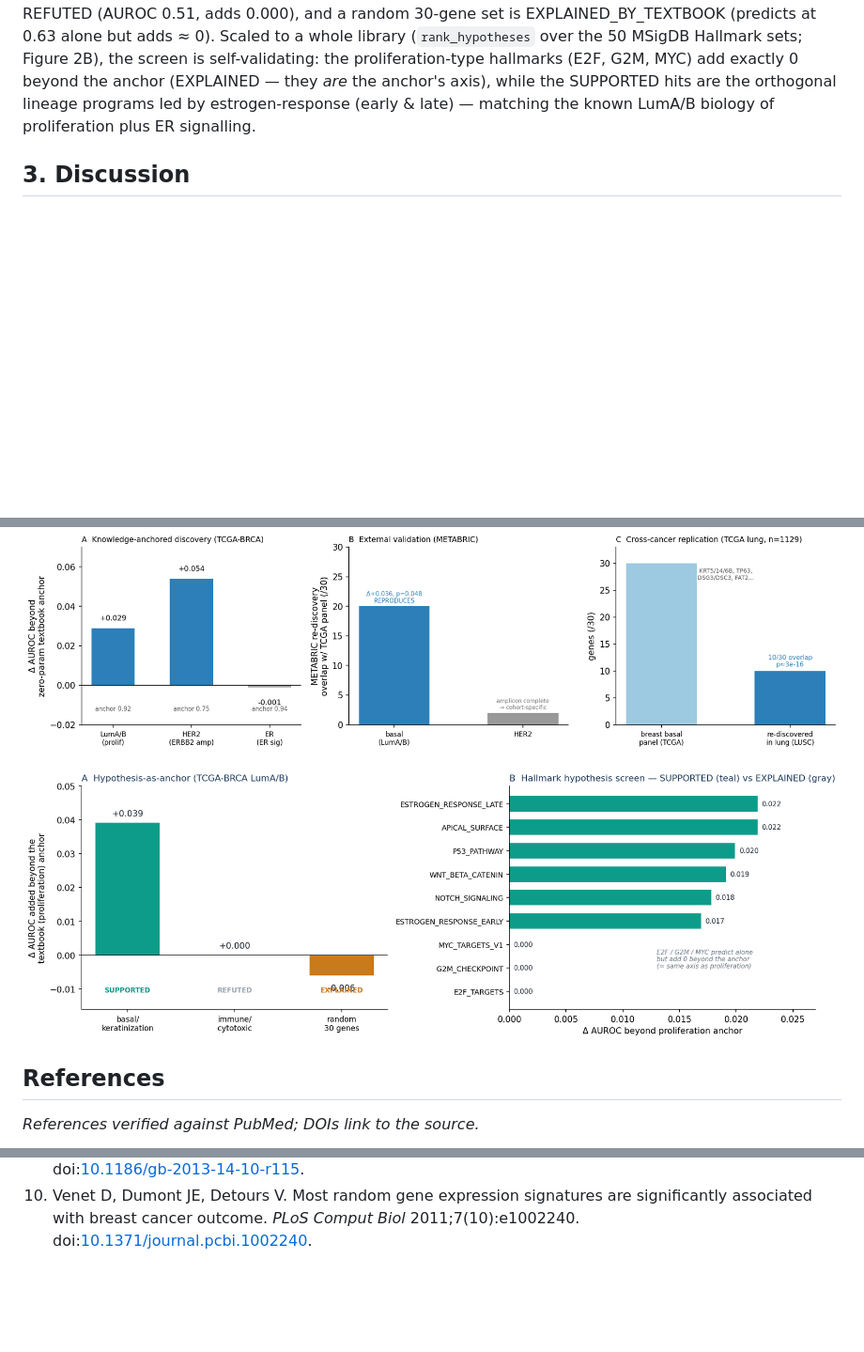
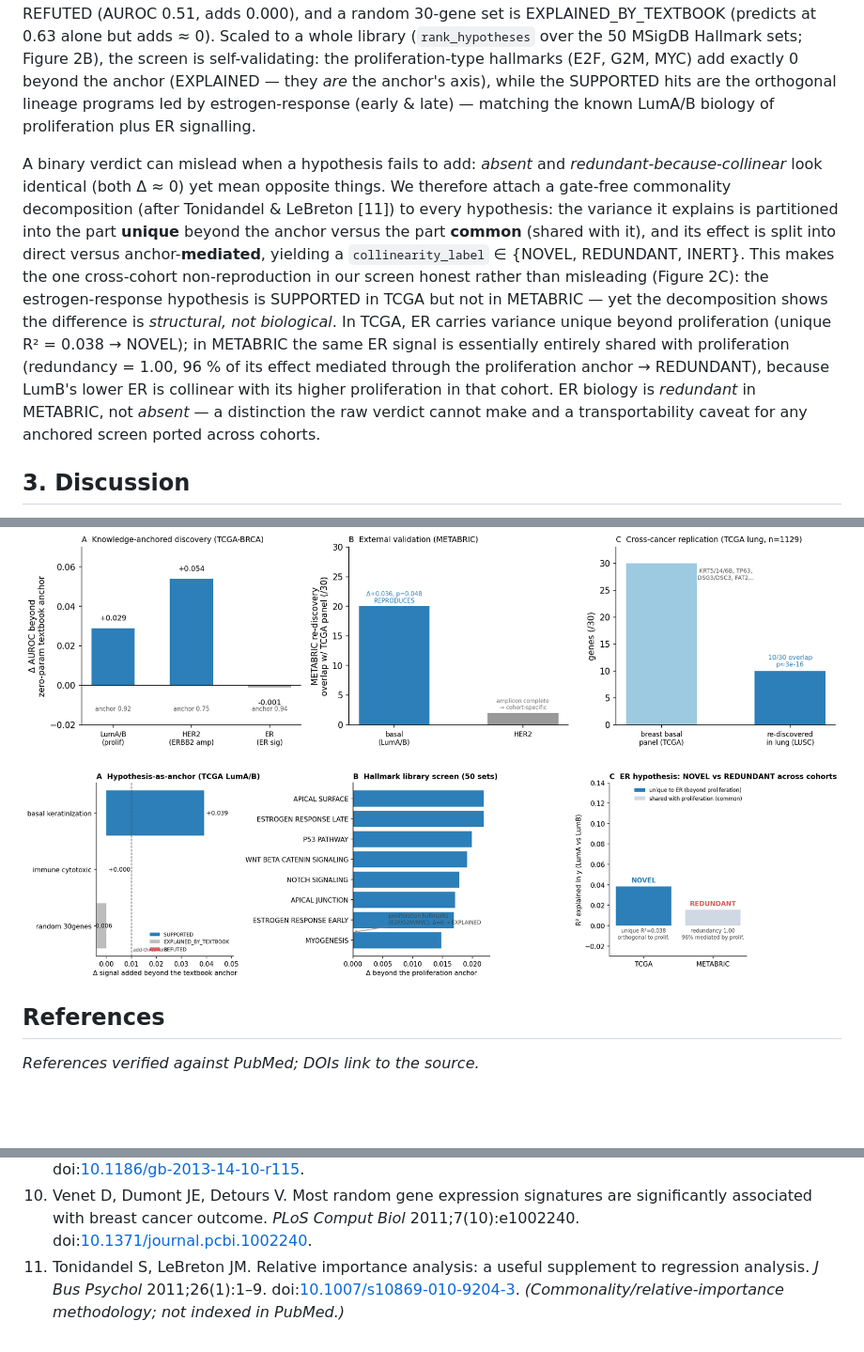
Before and after one commit to hryankim-architect/omniomics, a Markdown page: reports/anchored_integration_manuscript.md, 3 parts joined by grey strips. Shown at 94% size. Drawn GitHub-style; pictures changed too: reports/figs/hypothesis_anchor.png; blank space fills up the shorter version.

```diff
--- a/reports/anchored_integration_manuscript.md
+++ b/reports/anchored_integration_manuscript.md
@@ -140,6 +140,19 @@ is self-validating: the proliferation-type hallmarks (E2F, G2M, MYC) add exactly
 (EXPLAINED — they *are* the anchor's axis), while the SUPPORTED hits are the orthogonal lineage programs led
 by estrogen-response (early & late) — matching the known LumA/B biology of proliferation plus ER signalling.
 
+A binary verdict can mislead when a hypothesis fails to add: *absent* and *redundant-because-collinear* look
+identical (both Δ ≈ 0) yet mean opposite things. We therefore attach a gate-free commonality decomposition
+(after Tonidandel & LeBreton [11]) to every hypothesis: the variance it explains is partitioned into the part
+**unique** beyond the anchor versus the part **common** (shared with it), and its effect is split into direct
+versus anchor-**mediated**, yielding a `collinearity_label` ∈ {NOVEL, REDUNDANT, INERT}. This makes the one
+cross-cohort non-reproduction in our screen honest rather than misleading (Figure 2C): the estrogen-response
+hypothesis is SUPPORTED in TCGA but not in METABRIC — yet the decomposition shows the difference is *structural,
+not biological*. In TCGA, ER carries variance unique beyond proliferation (unique R² = 0.038 → NOVEL); in
+METABRIC the same ER signal is essentially entirely shared with proliferation (redundancy = 1.00, 96 % of its
+effect mediated through the proliferation anchor → REDUNDANT), because LumB's lower ER is collinear with its
+higher proliferation in that cohort. ER biology is *redundant* in METABRIC, not *absent* — a distinction the
+raw verdict cannot make and a transportability caveat for any anchored screen ported across cohorts.
+
 ## 3. Discussion
 
 The method instantiates and unifies three established traditions — clinical-offset / incremental-value
@@ -226,7 +239,11 @@ basal/keratinization hypothesis is SUPPORTED (Δ +0.039), an immune/cytotoxic hy
 controlled). **(B)** Screening all 50 MSigDB Hallmark gene sets as candidate hypotheses: the
 proliferation-type hallmarks (E2F, G2M, MYC) add exactly 0 beyond the anchor (EXPLAINED — the same axis),
 while the SUPPORTED hits are the orthogonal lineage programs led by estrogen-response, matching known LumA/B
-biology.](figs/hypothesis_anchor.png)
+biology. **(C)** Commonality/mediation re-characterization of the estrogen-response hypothesis across cohorts:
+stacked R² in the LumA/B endpoint split into the part *unique* to ER (beyond proliferation, blue) versus the
+part *shared* with proliferation (grey). ER is NOVEL in TCGA (unique R² 0.038, orthogonal to proliferation)
+but REDUNDANT in METABRIC (redundancy 1.00, 96 % mediated through proliferation) — collinear, not absent.
+](figs/hypothesis_anchor.png)
 
 ## References
 
@@ -242,3 +259,4 @@ biology.](figs/hypothesis_anchor.png)
 8. Boscolo Bielo L, et al. A machine learning assay to predict disease recurrence in hormone receptor-positive breast cancer. *ESMO Open* 2026;11(3):106064. doi:[10.1016/j.esmoop.2026.106064](https://doi.org/10.1016/j.esmoop.2026.106064).
 9. Horvath S. DNA methylation age of human tissues and cell types. *Genome Biol* 2013;14(10):R115. doi:[10.1186/gb-2013-14-10-r115](https://doi.org/10.1186/gb-2013-14-10-r115).
 10. Venet D, Dumont JE, Detours V. Most random gene expression signatures are significantly associated with breast cancer outcome. *PLoS Comput Biol* 2011;7(10):e1002240. doi:[10.1371/journal.pcbi.1002240](https://doi.org/10.1371/journal.pcbi.1002240).
+11. Tonidandel S, LeBreton JM. Relative importance analysis: a useful supplement to regression analysis. *J Bus Psychol* 2011;26(1):1–9. doi:[10.1007/s10869-010-9204-3](https://doi.org/10.1007/s10869-010-9204-3). *(Commonality/relative-importance methodology; not indexed in PubMed.)*
```
Also changed, not shown: reports/anchored_integration_methods.md (+35 -0 lines), 11 other files.
